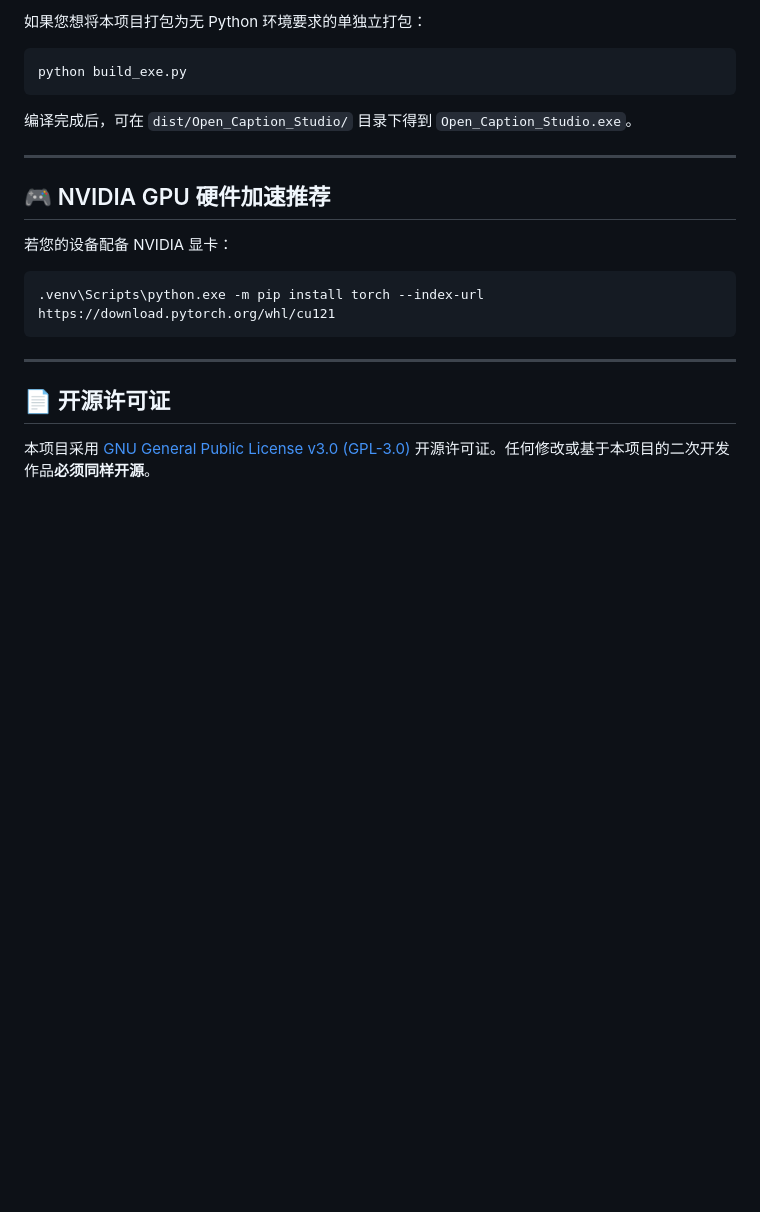
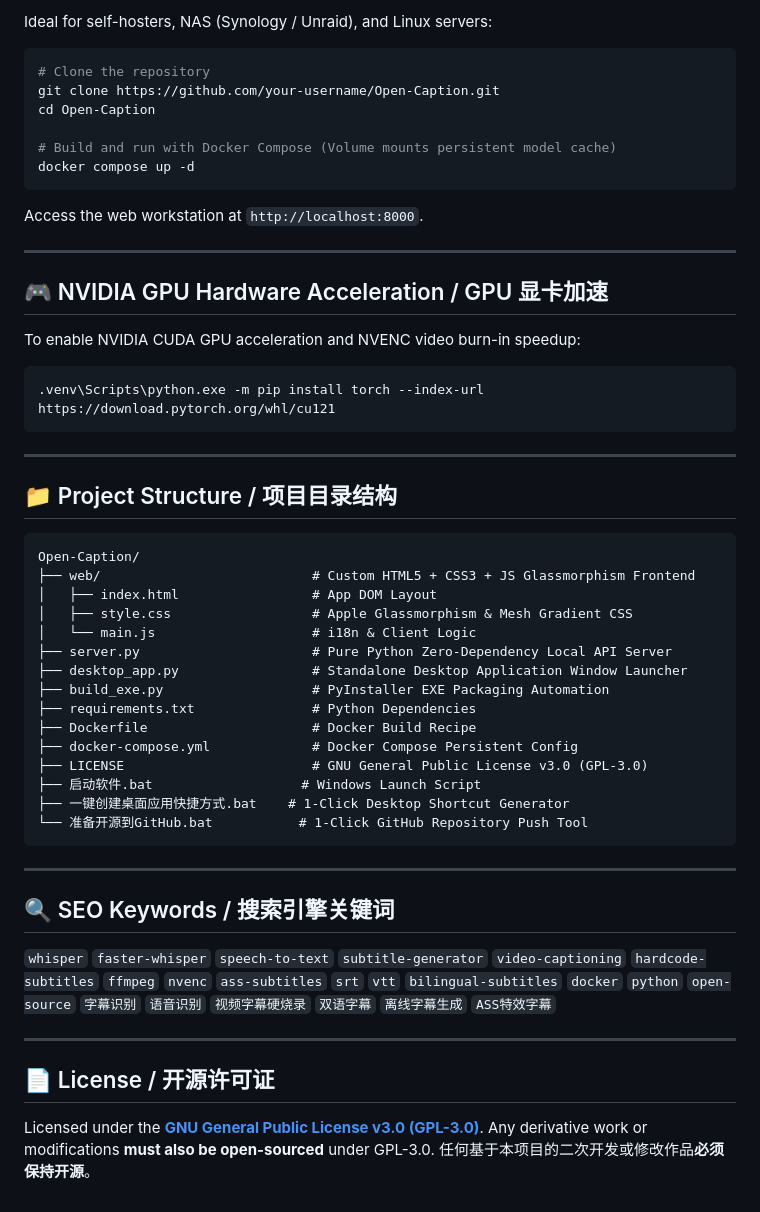
Before and after one commit to yojistudio-dot-com/Open-Caption, a Markdown page: README.md, the part around one of its changes. Drawn GitHub-style; blank space fills up the shorter version.

````diff
--- a/README.md
+++ b/README.md
@@ -76,16 +71,21 @@ docker compose up -d
 
-如果您想将本项目打包为无 Python 环境要求的单独立打包：
+Ideal for self-hosters, NAS (Synology / Unraid), and Linux servers:
 
 ```bash
-python build_exe.py
+# Clone the repository
+git clone https://github.com/your-username/Open-Caption.git
+cd Open-Caption
+
+# Build and run with Docker Compose (Volume mounts persistent model cache)
+docker compose up -d
 ```
-编译完成后，可在 `dist/Open_Caption_Studio/` 目录下得到 `Open_Caption_Studio.exe`。
+Access the web workstation at `http://localhost:8000`.
 
 ---
 
-## 🎮 NVIDIA GPU 硬件加速推荐
+## 🎮 NVIDIA GPU Hardware Acceleration / GPU 显卡加速
 
-若您的设备配备 NVIDIA 显卡：
+To enable NVIDIA CUDA GPU acceleration and NVENC video burn-in speedup:
 
 ```bash
 .venv\Scripts\python.exe -m pip install torch --index-url https://download.pytorch.org/whl/cu121
@@ -93,6 +93,34 @@ python build_exe.py
 
 ---
 
-## 📄 开源许可证
+## 📁 Project Structure / 项目目录结构
 
-本项目采用 [GNU General Public License v3.0 (GPL-3.0)](./LICENSE) 开源许可证。任何修改或基于本项目的二次开发作品**必须同样开源**。
+```
+Open-Caption/
+├── web/                           # Custom HTML5 + CSS3 + JS Glassmorphism Frontend
+│   ├── index.html                 # App DOM Layout
+│   ├── style.css                  # Apple Glassmorphism & Mesh Gradient CSS
+│   └── main.js                    # i18n & Client Logic
+├── server.py                      # Pure Python Zero-Dependency Local API Server
+├── desktop_app.py                 # Standalone Desktop Application Window Launcher
+├── build_exe.py                   # PyInstaller EXE Packaging Automation
+├── requirements.txt               # Python Dependencies
+├── Dockerfile                     # Docker Build Recipe
+├── docker-compose.yml             # Docker Compose Persistent Config
+├── LICENSE                        # GNU General Public License v3.0 (GPL-3.0)
+├── 启动软件.bat                   # Windows Launch Script
+├── 一键创建桌面应用快捷方式.bat    # 1-Click Desktop Shortcut Generator
+└── 准备开源到GitHub.bat           # 1-Click GitHub Repository Push Tool
+```
+
+---
+
+## 🔍 SEO Keywords / 搜索引擎关键词
+`whisper` `faster-whisper` `speech-to-text` `subtitle-generator` `video-captioning` `hardcode-subtitles` `ffmpeg` `nvenc` `ass-subtitles` `srt` `vtt` `bilingual-subtitles` `docker` `python` `open-source` `字幕识别` `语音识别` `视频字幕硬烧录` `双语字幕` `离线字幕生成` `ASS特效字幕`
+
+---
+
+## 📄 License / 开源许可证
+
+Licensed under the **[GNU General Public License v3.0 (GPL-3.0)](./LICENSE)**. Any derivative work or modifications **must also be open-sourced** under GPL-3.0.
+任何基于本项目的二次开发或修改作品**必须保持开源**。
````
Also changed, not shown: other parts of README.md (+40 -45 lines).
